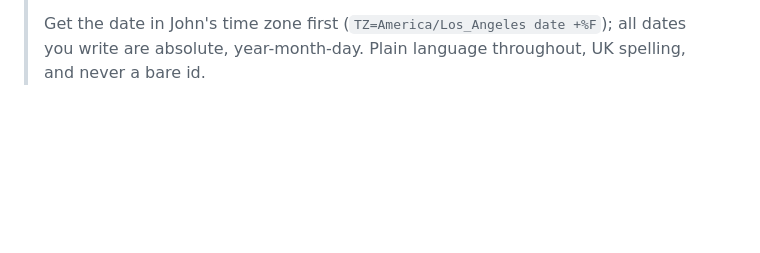
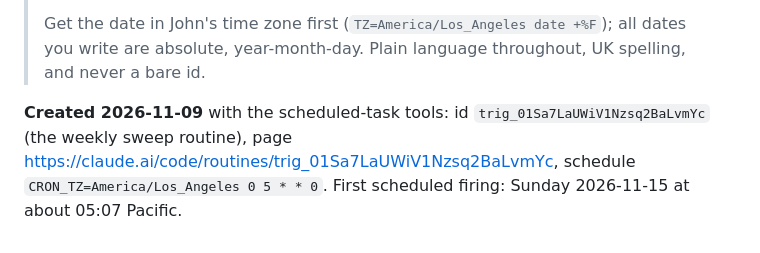
Before and after one commit to jfredson/outrunning-ageing, a Markdown page: docs/weekly-reading-prompt.md, the part around the change. Drawn GitHub-style; blank space fills up the shorter version.

Commit message:
2026-11-09: the weekly sweep routine's id and page recorded
Co-Authored-By: Claude <noreply@anthropic.com>

```diff
--- a/docs/weekly-reading-prompt.md
+++ b/docs/weekly-reading-prompt.md
@@ -51,3 +51,5 @@ John ruled "Split into two runs" on 2026-11-09, after the reading of that day ra
 > 4. Finish with the report the procedure specifies: a short numbered list. No prose beyond that.
 >
 > Get the date in John's time zone first (`TZ=America/Los_Angeles date +%F`); all dates you write are absolute, year-month-day. Plain language throughout, UK spelling, and never a bare id.
+
+**Created 2026-11-09** with the scheduled-task tools: id `trig_01Sa7LaUWiV1Nzsq2BaLvmYc` (the weekly sweep routine), page https://claude.ai/code/routines/trig_01Sa7LaUWiV1Nzsq2BaLvmYc, schedule `CRON_TZ=America/Los_Angeles 0 5 * * 0`. First scheduled firing: Sunday 2026-11-15 at about 05:07 Pacific.
```
